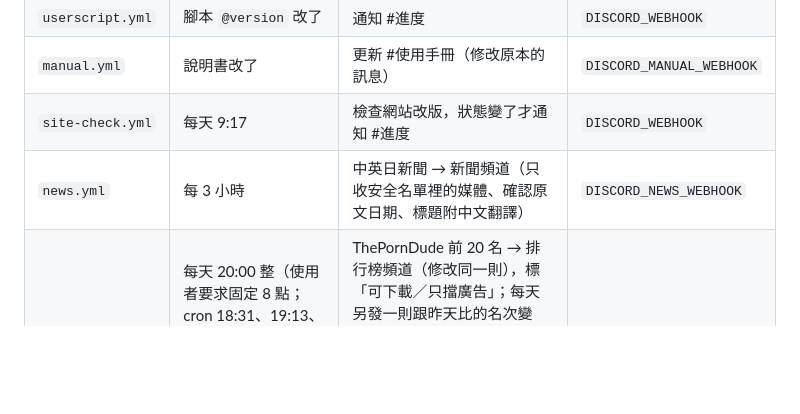
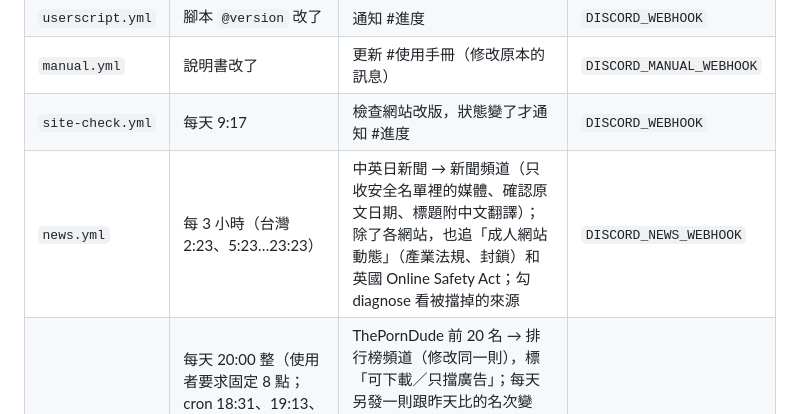
Before and after one commit to dadanny1122/video-helper, a Markdown page: CLAUDE.md, the part around the change. Drawn GitHub-style; blank space fills up the shorter version.

Commit message:
更新 AI 說明：新聞機器人新增的主題和診斷模式
Co-Authored-By: Claude Opus 5.5 <noreply@anthropic.com>
Claude-Session: https://claude.ai/code/session_017NYTwzcXPcKKUcDWx6fYVq

```diff
--- a/CLAUDE.md
+++ b/CLAUDE.md
@@ -52,7 +52,7 @@
 | `userscript.yml` | 腳本 `@version` 改了 | 通知 #進度 | `DISCORD_WEBHOOK` |
 | `manual.yml` | 說明書改了 | 更新 #使用手冊（修改原本的訊息） | `DISCORD_MANUAL_WEBHOOK` |
 | `site-check.yml` | 每天 9:17 | 檢查網站改版，狀態變了才通知 #進度 | `DISCORD_WEBHOOK` |
-| `news.yml` | 每 3 小時 | 中英日新聞 → 新聞頻道（只收安全名單裡的媒體、確認原文日期、標題附中文翻譯） | `DISCORD_NEWS_WEBHOOK` |
+| `news.yml` | 每 3 小時（台灣 2:23、5:23…23:23） | 中英日新聞 → 新聞頻道（只收安全名單裡的媒體、確認原文日期、標題附中文翻譯）；除了各網站，也追「成人網站動態」（產業法規、封鎖）和英國 Online Safety Act；勾 diagnose 看被擋掉的來源 | `DISCORD_NEWS_WEBHOOK` |
 | `rank.yml` | 每天 20:00 整（使用者要求固定 8 點；cron 18:31、19:13、19:47 提早啟動，程式 sleep 到 20:00 才貼；`last_day` 今天貼過就跳過；concurrency 一次只跑一個、checkout ref: main 拿最新狀態） | ThePornDude 前 20 名 → 排行榜頻道（修改同一則），標「可下載／只擋廣告」；每天另發一則跟昨天比的名次變動；並排 Tranco 全球流量排名（`tranco()` 下載 top-1m，`DOMAINS` 對照名稱→網域）、列出兩邊差最多的；附來源連結＋Similarweb 連結；勾 preview 只印在 annotations 不發 Discord；手動 Run workflow 勾 repost 會刪舊訊息重貼 | `DISCORD_RANK_WEBHOOK` |
 
 其他：腳本也發布在 Greasy Fork（https://greasyfork.org/zh-TW/scripts/601901-video-helper），從 GitHub 自動同步。
```
